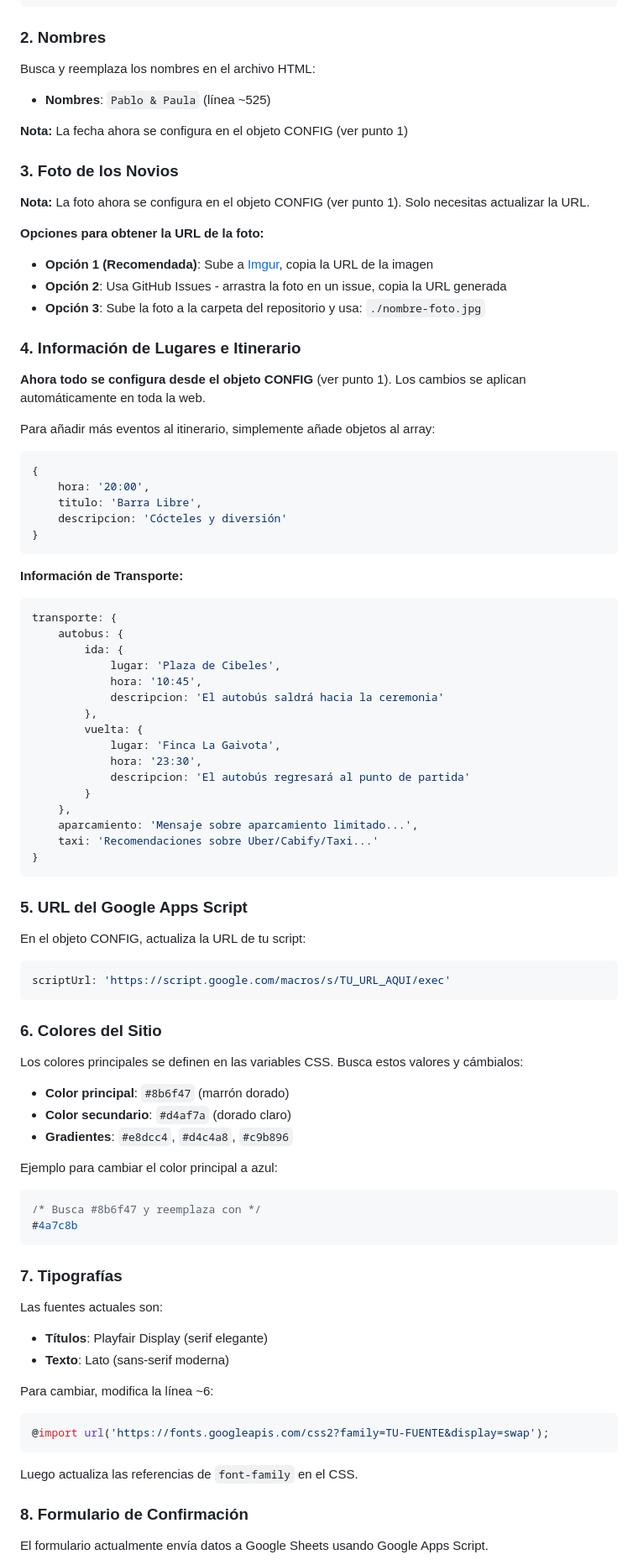
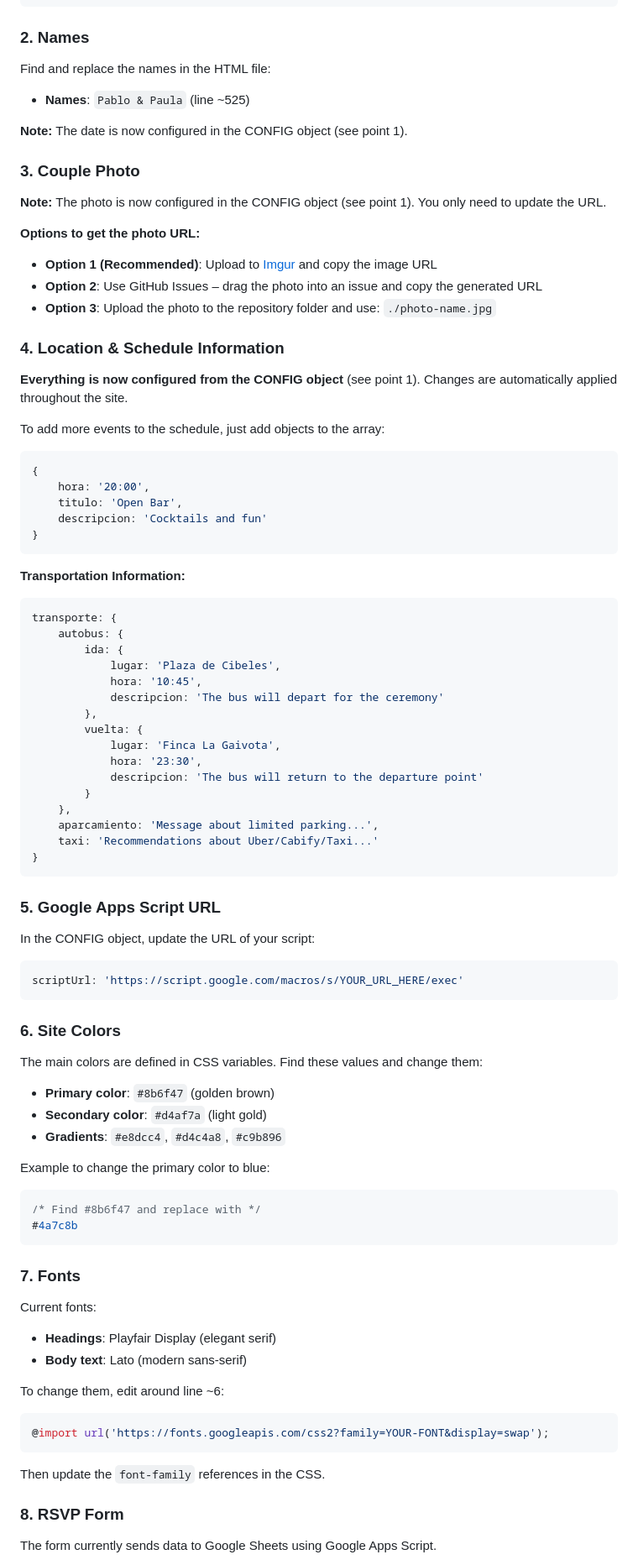
Before and after one commit to pacama95/wedding_web, a Markdown page: README.md, the part around one of its changes. Shown at 84% size. GitHub-like rendering.

````diff
--- a/README.md
+++ b/README.md
@@ -83,91 +83,91 @@ itinerario: [
 ]
 ```
 
-### 2. Nombres
+### 2. Names
 
-Busca y reemplaza los nombres en el archivo HTML:
+Find and replace the names in the HTML file:
 
-- **Nombres**: `Pablo & Paula` (línea ~525)
+- **Names**: `Pablo & Paula` (line ~525)
 
-**Nota:** La fecha ahora se configura en el objeto CONFIG (ver punto 1)
+**Note:** The date is now configured in the CONFIG object (see point 1).
 
-### 3. Foto de los Novios
+### 3. Couple Photo
 
-**Nota:** La foto ahora se configura en el objeto CONFIG (ver punto 1). Solo necesitas actualizar la URL.
+**Note:** The photo is now configured in the CONFIG object (see point 1). You only need to update the URL.
 
-**Opciones para obtener la URL de la foto:**
-- **Opción 1 (Recomendada)**: Sube a [Imgur](https://imgur.com/upload), copia la URL de la imagen
-- **Opción 2**: Usa GitHub Issues - arrastra la foto en un issue, copia la URL generada
-- **Opción 3**: Sube la foto a la carpeta del repositorio y usa: `./nombre-foto.jpg`
+**Options to get the photo URL:**
+- **Option 1 (Recommended)**: Upload to [Imgur](https://imgur.com/upload) and copy the image URL
+- **Option 2**: Use GitHub Issues – drag the photo into an issue and copy the generated URL
+- **Option 3**: Upload the photo to the repository folder and use: `./photo-name.jpg`
 
-### 4. Información de Lugares e Itinerario
+### 4. Location & Schedule Information
 
-**Ahora todo se configura desde el objeto CONFIG** (ver punto 1). Los cambios se aplican automáticamente en toda la web.
+**Everything is now configured from the CONFIG object** (see point 1). Changes are automatically applied throughout the site.
 
-Para añadir más eventos al itinerario, simplemente añade objetos al array:
+To add more events to the schedule, just add objects to the array:
 ```javascript
 {
     hora: '20:00',
-    titulo: 'Barra Libre',
-    descripcion: 'Cócteles y diversión'
+    titulo: 'Open Bar',
+    descripcion: 'Cocktails and fun'
 }
 ```
 
-**Información de Transporte:**
+**Transportation Information:**
 ```javascript
 transporte: {
     autobus: {
         ida: {
             lugar: 'Plaza de Cibeles',
             hora: '10:45',
-            descripcion: 'El autobús saldrá hacia la ceremonia'
+            descripcion: 'The bus will depart for the ceremony'
         },
         vuelta: {
             lugar: 'Finca La Gaivota',
             hora: '23:30',
-            descripcion: 'El autobús regresará al punto de partida'
+            descripcion: 'The bus will return to the departure point'
         }
     },
-    aparcamiento: 'Mensaje sobre aparcamiento limitado...',
-    taxi: 'Recomendaciones sobre Uber/Cabify/Taxi...'
+    aparcamiento: 'Message about limited parking...',
+    taxi: 'Recommendations about Uber/Cabify/Taxi...'
 }
 ```
 
-### 5. URL del Google Apps Script
+### 5. Google Apps Script URL
 
-En el objeto CONFIG, actualiza la URL de tu script:
+In the CONFIG object, update the URL of your script:
 ```javascript
-scriptUrl: 'https://script.google.com/macros/s/TU_URL_AQUI/exec'
+scriptUrl: 'https://script.google.com/macros/s/YOUR_URL_HERE/exec'
 ```
 
-### 6. Colores del Sitio
+### 6. Site Colors
 
-Los colores principales se definen en las variables CSS. Busca estos valores y cámbialos:
+The main colors are defined in CSS variables. Find these values and change them:
 
-- **Color principal**: `#8b6f47` (marrón dorado)
-- **Color secundario**: `#d4af7a` (dorado claro)
-- **Gradientes**: `#e8dcc4`, `#d4c4a8`, `#c9b896`
+- **Primary color**: `#8b6f47` (golden brown)
+- **Secondary color**: `#d4af7a` (light gold)
+- **Gradients**: `#e8dcc4`, `#d4c4a8`, `#c9b896`
 
-Ejemplo para cambiar el color principal a azul:
+Example to change the primary color to blue:
 ```css
-/* Busca #8b6f47 y reemplaza con */
+/* Find #8b6f47 and replace with */
 #4a7c8b
 ```
 
-### 7. Tipografías
+### 7. Fonts
 
-Las fuentes actuales son:
-- **Títulos**: Playfair Display (serif elegante)
-- **Texto**: Lato (sans-serif moderna)
+Current fonts:
+- **Headings**: Playfair Display (elegant serif)
+- **Body text**: Lato (modern sans-serif)
 
-Para cambiar, modifica la línea ~6:
+To change them, edit around line ~6:
 ```css
-@import url('https://fonts.googleapis.com/css2?family=TU-FUENTE&display=swap');
+@import url('https://fonts.googleapis.com/css2?family=YOUR-FONT&display=swap');
 ```
 
-Luego actualiza las referencias de `font-family` en el CSS.
+Then update the `font-family` references in the CSS.
 
-### 8. Formulario de Confirmación
+### 8. RSVP Form
 
-El formulario actualmente envía datos a Google Sheets usando Google Apps Script.
+The form currently sends data to Google Sheets using Google Apps Script.
 
````
Also changed, not shown: other parts of README.md (+129 -129 lines), google-sheets-integration.md (+105 -105 lines).
